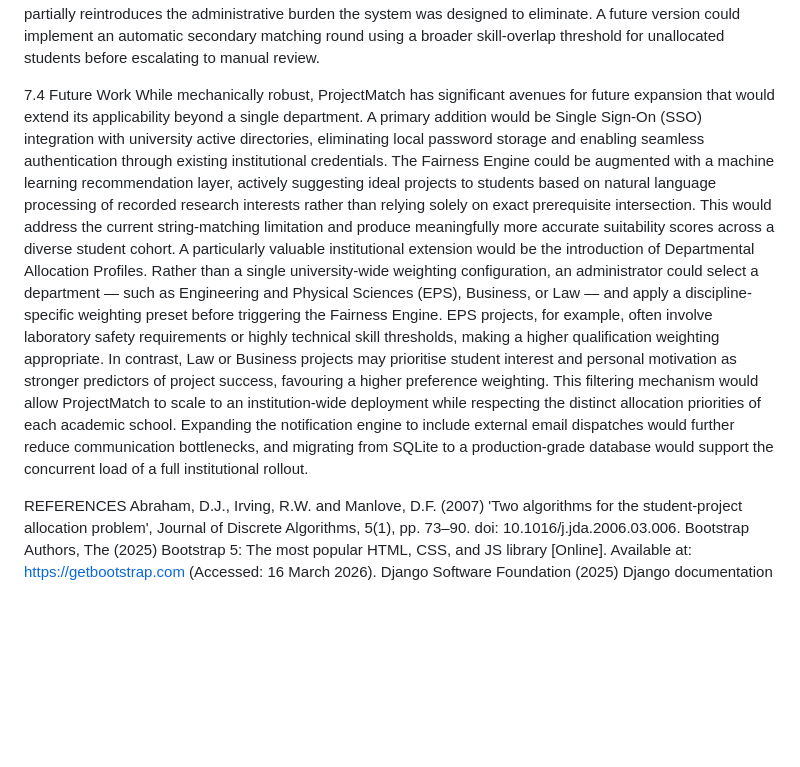
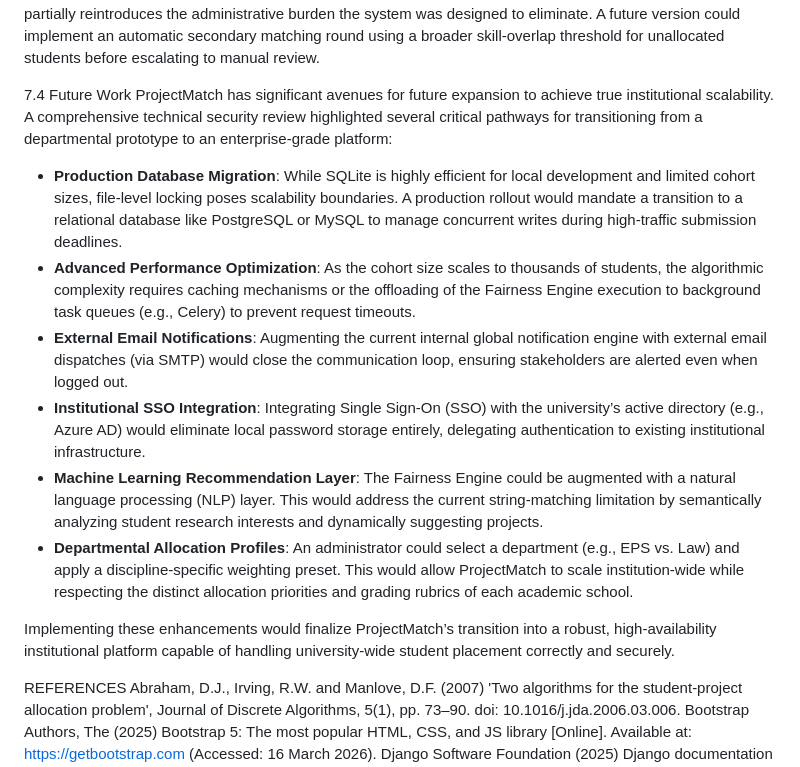
Before and after one commit to oyin59/Project-match, a Markdown page: ProjectMatch_Report_Draft.md, the part around the change. Rendered like a GitHub page; blank space fills up the shorter version.

Commit message:
docs: formalize Future Work section with scalability and integration points

```diff
--- a/ProjectMatch_Report_Draft.md
+++ b/ProjectMatch_Report_Draft.md
@@ -718,11 +718,16 @@ Third, the Fairness Engine's architecture currently violates the Single Responsi
 Finally, the Fairness Engine currently lacks a fallback pathway for students who match zero preferences across all three of their choices. Such students are deferred entirely to manual allocation, which partially reintroduces the administrative burden the system was designed to eliminate. A future version could implement an automatic secondary matching round using a broader skill-overlap threshold for unallocated students before escalating to manual review.
 
 7.4 Future Work
-While mechanically robust, ProjectMatch has significant avenues for future expansion that would extend its applicability beyond a single department.
-A primary addition would be Single Sign-On (SSO) integration with university active directories, eliminating local password storage and enabling seamless authentication through existing institutional credentials.
-The Fairness Engine could be augmented with a machine learning recommendation layer, actively suggesting ideal projects to students based on natural language processing of recorded research interests rather than relying solely on exact prerequisite intersection. This would address the current string-matching limitation and produce meaningfully more accurate suitability scores across a diverse student cohort.
-A particularly valuable institutional extension would be the introduction of Departmental Allocation Profiles. Rather than a single university-wide weighting configuration, an administrator could select a department — such as Engineering and Physical Sciences (EPS), Business, or Law — and apply a discipline-specific weighting preset before triggering the Fairness Engine. EPS projects, for example, often involve laboratory safety requirements or highly technical skill thresholds, making a higher qualification weighting appropriate. In contrast, Law or Business projects may prioritise student interest and personal motivation as stronger predictors of project success, favouring a higher preference weighting. This filtering mechanism would allow ProjectMatch to scale to an institution-wide deployment while respecting the distinct allocation priorities of each academic school.
-Expanding the notification engine to include external email dispatches would further reduce communication bottlenecks, and migrating from SQLite to a production-grade database would support the concurrent load of a full institutional rollout.
+ProjectMatch has significant avenues for future expansion to achieve true institutional scalability. A comprehensive technical security review highlighted several critical pathways for transitioning from a departmental prototype to an enterprise-grade platform:
+
+*   **Production Database Migration**: While SQLite is highly efficient for local development and limited cohort sizes, file-level locking poses scalability boundaries. A production rollout would mandate a transition to a relational database like PostgreSQL or MySQL to manage concurrent writes during high-traffic submission deadlines.
+*   **Advanced Performance Optimization**: As the cohort size scales to thousands of students, the algorithmic complexity requires caching mechanisms or the offloading of the Fairness Engine execution to background task queues (e.g., Celery) to prevent request timeouts.
+*   **External Email Notifications**: Augmenting the current internal global notification engine with external email dispatches (via SMTP) would close the communication loop, ensuring stakeholders are alerted even when logged out.
+*   **Institutional SSO Integration**: Integrating Single Sign-On (SSO) with the university’s active directory (e.g., Azure AD) would eliminate local password storage entirely, delegating authentication to existing institutional infrastructure.
+*   **Machine Learning Recommendation Layer**: The Fairness Engine could be augmented with a natural language processing (NLP) layer. This would address the current string-matching limitation by semantically analyzing student research interests and dynamically suggesting projects.
+*   **Departmental Allocation Profiles**: An administrator could select a department (e.g., EPS vs. Law) and apply a discipline-specific weighting preset. This would allow ProjectMatch to scale institution-wide while respecting the distinct allocation priorities and grading rubrics of each academic school.
+
+Implementing these enhancements would finalize ProjectMatch’s transition into a robust, high-availability institutional platform capable of handling university-wide student placement correctly and securely.
 
 REFERENCES
 Abraham, D.J., Irving, R.W. and Manlove, D.F. (2007) 'Two algorithms for the student-project allocation problem', Journal of Discrete Algorithms, 5(1), pp. 73–90. doi: 10.1016/j.jda.2006.03.006.
```
